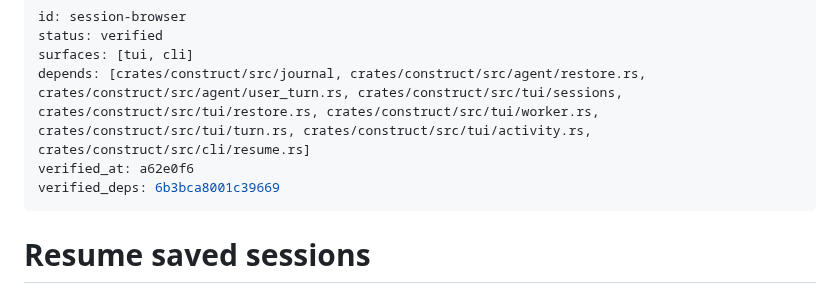
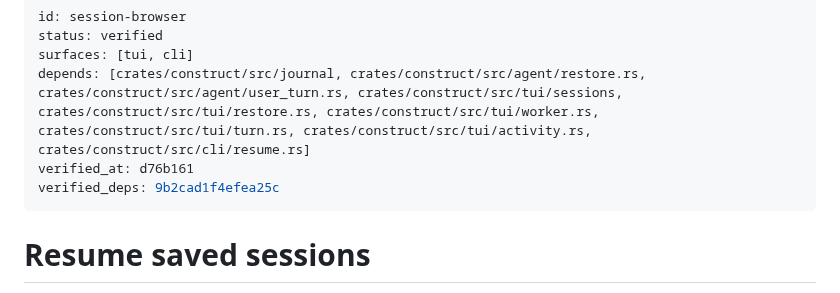
Before and after one commit to strf0x1/construct, a Markdown page: docs/feature-map/session-browser.md, the part around the change. Drawn GitHub-style.

Commit message:
map: re-verify session-browser after the restore journal change

```diff
--- a/docs/feature-map/session-browser.md
+++ b/docs/feature-map/session-browser.md
@@ -3,8 +3,8 @@ id: session-browser
 status: verified
 surfaces: [tui, cli]
 depends: [crates/construct/src/journal, crates/construct/src/agent/restore.rs, crates/construct/src/agent/user_turn.rs, crates/construct/src/tui/sessions, crates/construct/src/tui/restore.rs, crates/construct/src/tui/worker.rs, crates/construct/src/tui/turn.rs, crates/construct/src/tui/activity.rs, crates/construct/src/cli/resume.rs]
-verified_at: a62e0f6
-verified_deps: 6b3bca8001c39669
+verified_at: d76b161
+verified_deps: 9b2cad1f4efea25c
 ---
 # Resume saved sessions
 
```
